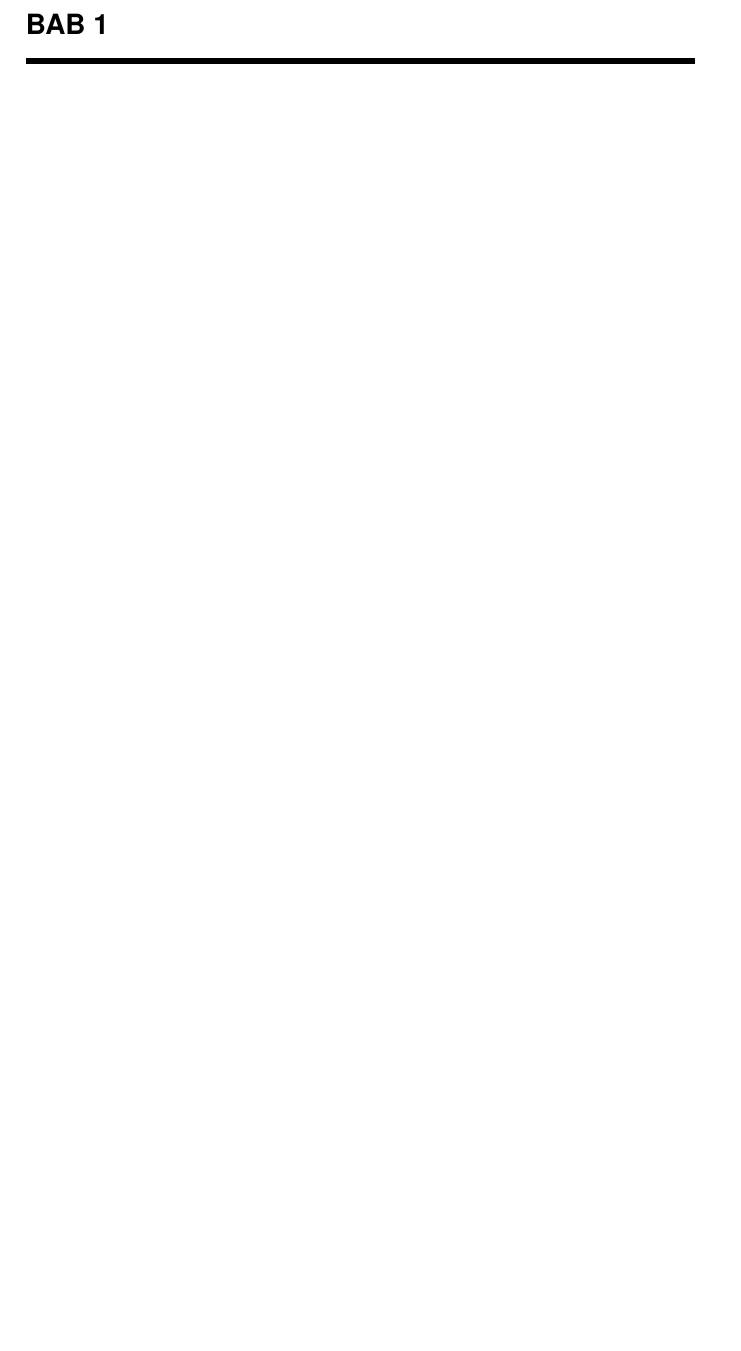
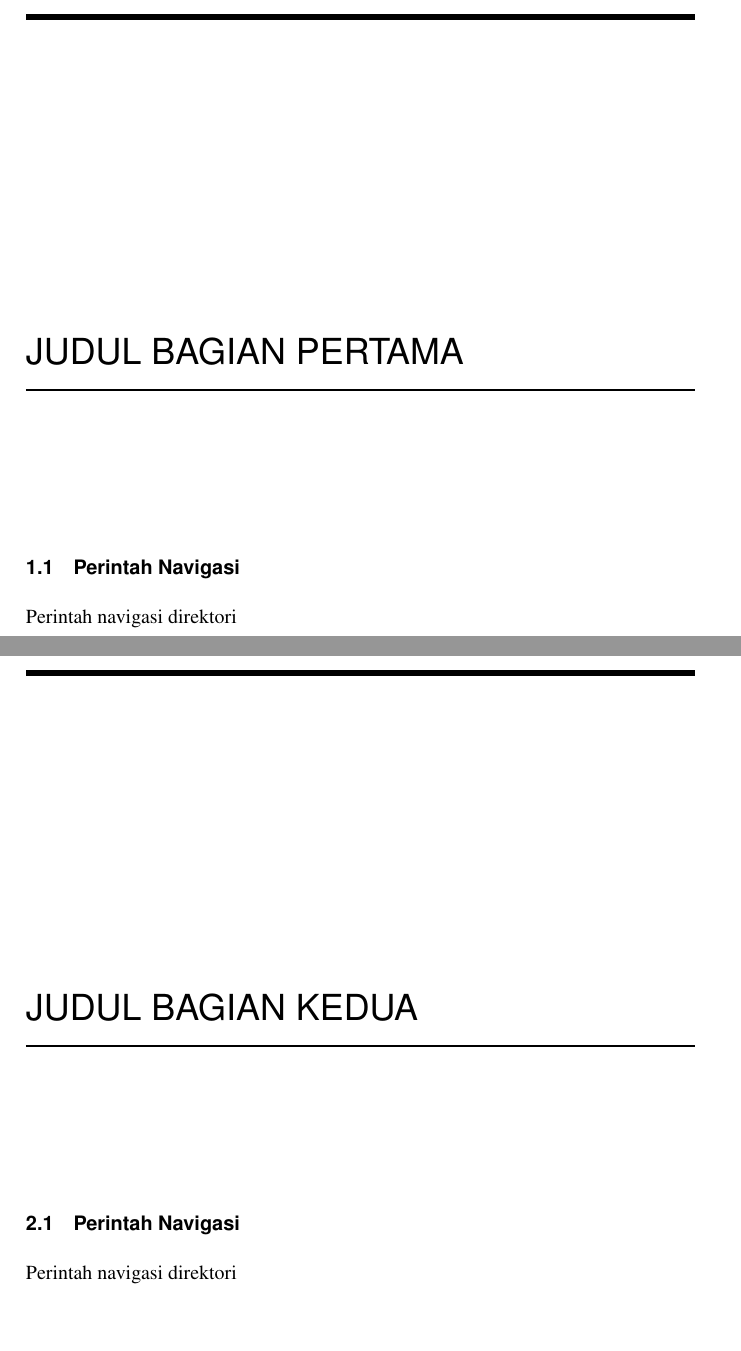
Before and after one commit to BukuInformatika/flask, a LaTeX thesis (main.tex): part of page 30 of 44 before the commit and two parts of pages 30 and 32 of 64 after it, the two joined at a grey line, cut at the place of the change, the shorter picture padded with empty space. The pictures show the PDF file main.pdf that the author committed with the source.

Commit message:
memperbaiki main.texnya

```diff
--- a/main.tex
+++ b/main.tex
@@ -199,14 +199,14 @@ Maka kamu harus sanggup menahan perihnya Kebodohan.'
 
 %%%%%%%%%%%%%%%%%%Isi Buku_
 
-%\chapter{Judul Bagian Pertama}
-%\input{chapters/1}
+\chapter{Judul Bagian Pertama}
+\input{chapters/1}
 
-%\chapter{Judul Bagian Kedua}
-%\input{chapters/2}
+\chapter{Judul Bagian Kedua}
+\input{chapters/2}
 
-%\chapter{Pengenalan Flask}
-%\input{chapters/8}
+\chapter{Pengenalan Flask}
+\input{chapters/8}
 
 \chapter{HTTP GET METHOD REQUEST}
 \input{chapters/10}
```
Also changed, not shown: main.pdf.
